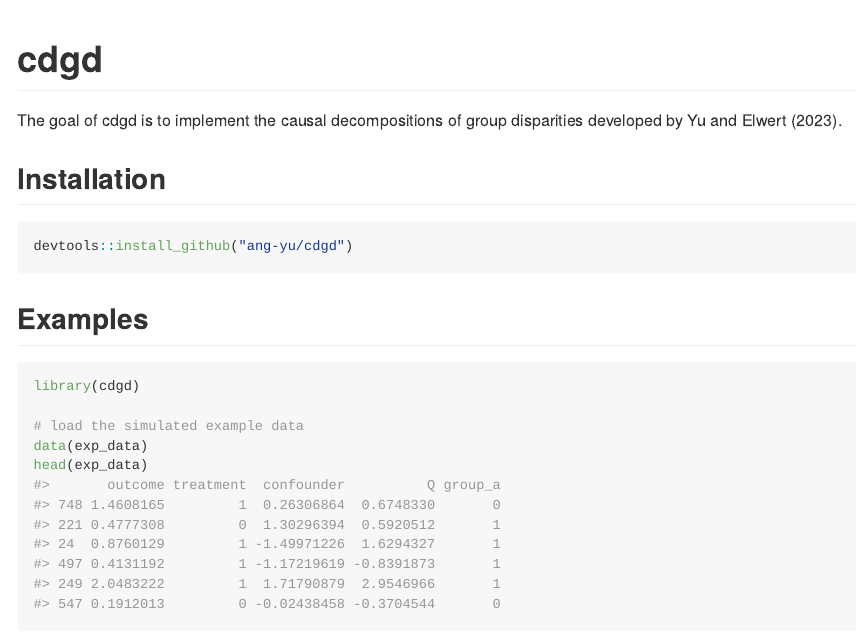
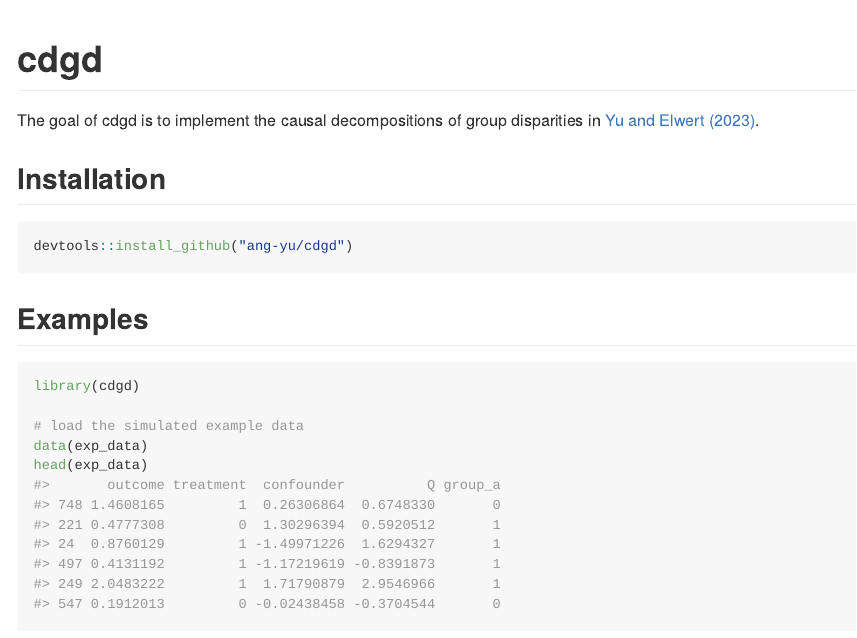
Before and after one commit to ang-yu/cdgd, an R Markdown document (README.Rmd): the page in a window 1100 px wide, from its top. The pictures show the output file README.md that the author committed with the source, drawn offline in the style of GitHub; long lines of code are wrapped; badge pictures from the web are left out.

Commit message:
Linking the paper in readme

```diff
--- a/README.Rmd
+++ b/README.Rmd
@@ -17,7 +17,7 @@ knitr::opts_chunk$set(
 [![R-CMD-check](https://github.com/ang-yu/cdgd/actions/workflows/R-CMD-check.yaml/badge.svg)](https://github.com/ang-yu/cdgd/actions/workflows/R-CMD-check.yaml)
 <!-- badges: end -->
 
-The goal of cdgd is to implement the causal decompositions of group disparities developed by Yu and Elwert (2023).
+The goal of cdgd is to implement the causal decompositions of group disparities in [Yu and Elwert (2023)](https://ang-yu.github.io/files/Causal_Decomposition_of_Group_Disparities_2023.pdf).
 
 ## Installation
 
```
Also changed, not shown: README.md.
